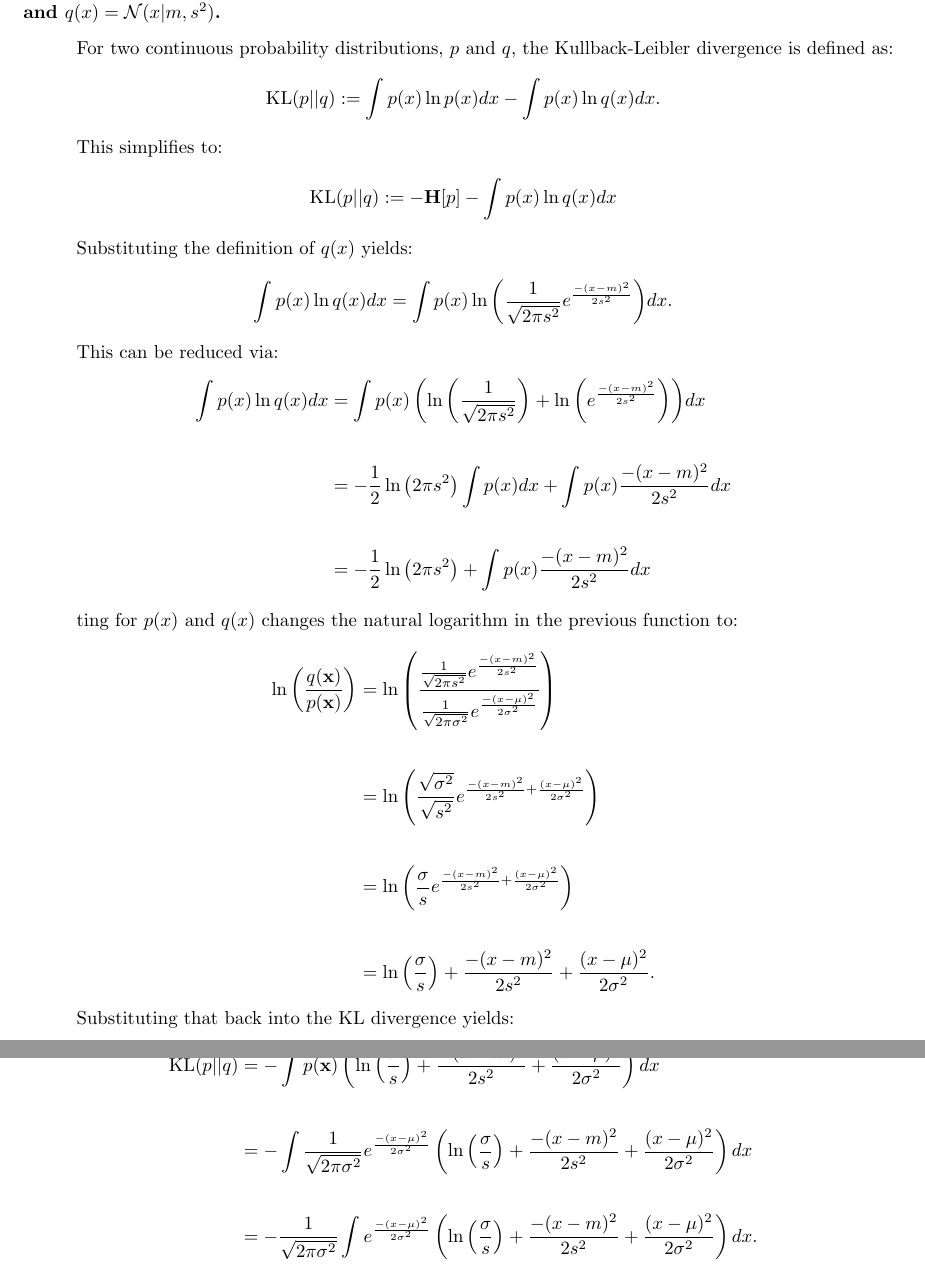
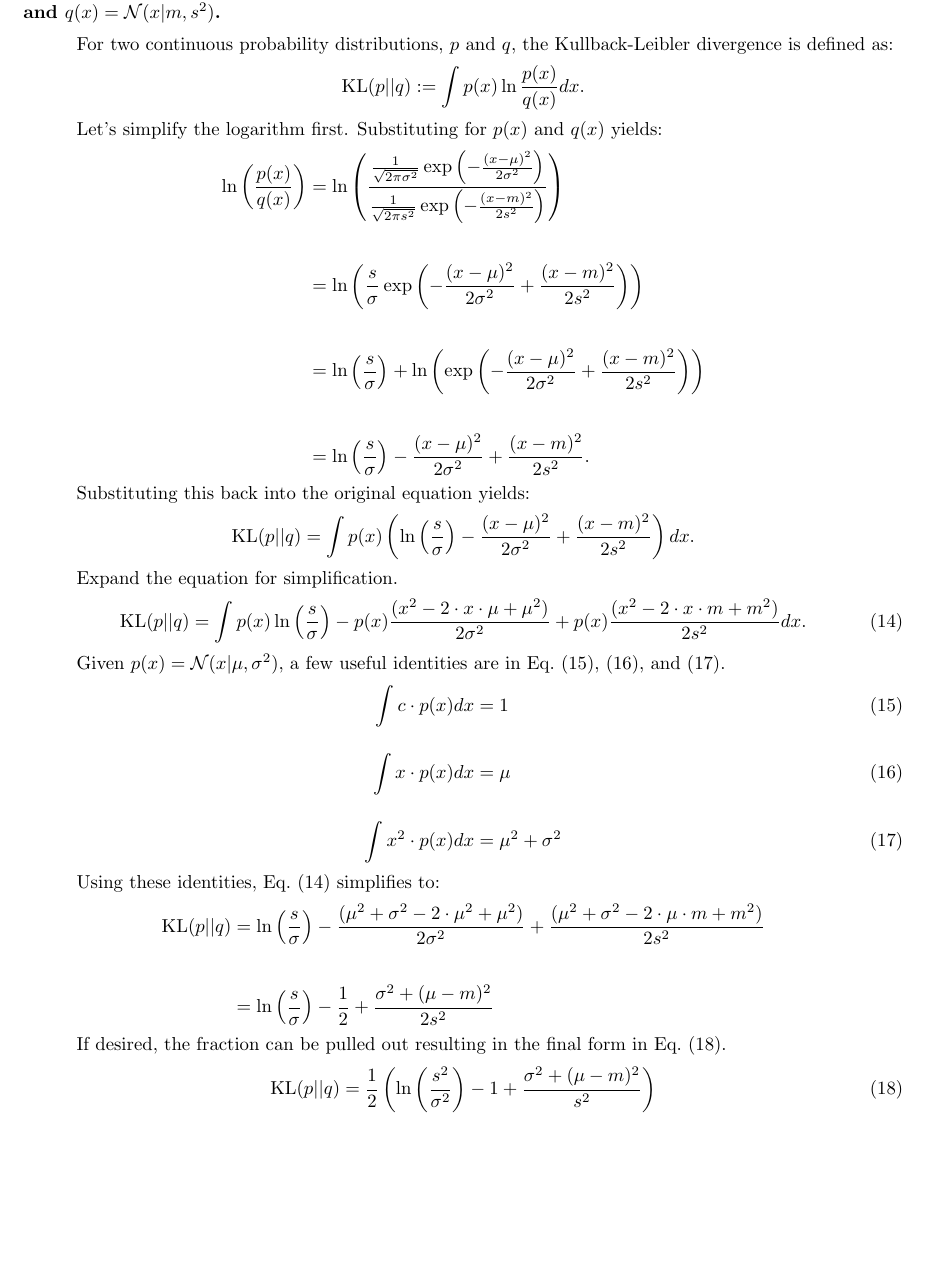
Before and after one commit to ZaydH/cmps242, a LaTeX problem sheet (homeworks/hw02/tex/hw02.tex): two parts of pages 8 and 9 of 12 before the commit and part of page 8 of 11 after it, the two joined at a grey line, cut so that both start at the same text, the shorter picture padded with empty space. Compiled offline with pdfLaTeX.

Commit message:
Finished problem #30 in HW02 for KL divergence of two Gaussian.

```diff
--- a/homeworks/hw02/tex/hw02.tex
+++ b/homeworks/hw02/tex/hw02.tex
@@ -91,6 +91,7 @@
   \stepcounter{subProbCount} % Increment the subproblem counter
   \par\medskip
 }
+\newcommand{\KL}{\textrm{KL}}
 
 %\newcommand{\problem}[3]{\noindent \textit{Chapter \##1, Problem \##2}
 %  \\
@@ -356,45 +357,49 @@
 
   For two continuous probability distributions,~$p$ and~$q$, the Kullback-Leibler divergence is defined as:
 
-  \[ \textrm{KL}(p||q) := \int {p(x) \ln p(x)} dx - \int {p(x) \ln q(x)} dx \textrm{.}\]
+  \[ {\KL(p||q) := \int p(x) \ln \frac{p(x)}{q(x)}} dx \textrm{.}\]
 
-  This simplifies to:
-
-  \[\textrm{KL}(p||q) := -\mathbf{H}[p] - \int {p(x) \ln q(x)} dx \]
-
-  Substituting the definition of~$q(x)$ yields:
+  Let's simplify the logarithm first.  Substituting for~$p(x)$ and~$q(x)$ yields:
 
   \begin{aligncustom}
-    \int {p(x) \ln q(x)} dx &= \int {p(x) \ln \left( \frac{1}{\sqrt{2\pi s^2}}e^{\frac{-(x-m)^2}{2s^2}} \right) } dx \textrm{.}
+    \ln \left( \frac{p(x)}{q(x)} \right) &= \ln \left(  \frac{ \frac{1}{\sqrt{2 \pi \sigma^2}} \exp \left( {-\frac{(x-\mu)^2}{2\sigma^2}} \right) } { \frac{1}{\sqrt{2 \pi s^2}} \exp \left( {-\frac{(x-m)^2}{2s^2}} \right) }  \right) \\~\\
+    &=  \ln \left( \frac{s}{\sigma} \exp \left( -\frac{(x-\mu)^2}{2\sigma^2} + \frac{(x-m)^2}{2s^2} \right) \right) \\~\\
+    &=  \ln \left( \frac{s}{\sigma} \right) + \ln \left( \exp \left( -\frac{(x-\mu)^2}{2\sigma^2} + \frac{(x-m)^2}{2s^2} \right) \right) \\~\\
+    &=  \ln \left( \frac{s}{\sigma} \right) - \frac{(x-\mu)^2}{2\sigma^2} + \frac{(x-m)^2}{2s^2} \textrm{.}
   \end{aligncustom}
 
-  This can be reduced via:
+  Substituting this back into the original equation yields:
+
+  \[ \KL(p||q) = \int p(x) \left( \ln \left( \frac{s}{\sigma} \right) - \frac{(x-\mu)^2}{2\sigma^2} + \frac{(x-m)^2}{2s^2} \right) dx \textrm{.} \]
+
+  Expand the equation for simplification.
+
+  \begin{equation}
+    \KL(p||q) = \int p(x) \ln \left( \frac{s}{\sigma} \right) - p(x) \frac{(x^2 - 2 \cdot x \cdot \mu + \mu^2)}{2\sigma^2} + p(x)  \frac{(x^2 -2 \cdot x \cdot m + m^2)}{2s^2} dx \textrm{.}
+    \label{eq:expandedKL}
+  \end{equation}
+
+  Given~$p(x)=\mathcal{N}(x|\mu,\sigma^2)$, a few useful identities are in Eq.~\eqref{eq:intPdf}, \eqref{eq:intExpectation},~and~\eqref{eq:intXsquared}.
+
+  \begin{align}
+    \int c \cdot p(x) dx &= 1 \label{eq:intPdf}\\[1em]
+    \int x \cdot p(x) dx &= \mu \label{eq:intExpectation}\\[1em]
+    \int x^2 \cdot p(x) dx &= \mu^2 + \sigma^2 \label{eq:intXsquared}
+  \end{align}
+
+  Using these identities, Eq.~\eqref{eq:expandedKL} simplifies to:
 
   \begin{aligncustom}
-    \int {p(x) \ln q(x)} dx  &= \int {p(x) \left( \ln \left( \frac{1}{\sqrt{2\pi s^2}} \right)  + \ln \left(e^{\frac{-(x-m)^2}{2s^2}} \right) \right) } dx \\~\\
-    &= -\frac{1}{2} \ln \left( 2\pi s^2 \right) \int {p(x)} dx + \int {p(x) \frac{-(x-m)^2}{2s^2} } dx \\~\\
-    &= -\frac{1}{2} \ln \left( 2\pi s^2 \right) + \int {p(x) \frac{-(x-m)^2}{2s^2} } dx
+    \KL(p||q) &= \ln \left( \frac{s}{\sigma} \right) - \frac{(\mu^2 + \sigma^2 - 2 \cdot \mu^2 + \mu^2)}{2\sigma^2} + \frac{(\mu^2 + \sigma^2 -2 \cdot \mu \cdot m + m^2)}{2s^2} \\~\\
+    &= \ln \left( \frac{s}{\sigma} \right) - \frac{1}{2} + \frac{\sigma^2 + (\mu - m) ^ 2 }{2s^2}
   \end{aligncustom}
 
-ting for~$p(x)$ and~$q(x)$ changes the natural logarithm in the previous function to:
+  If desired, the fraction can be pulled out resulting in the final form in Eq.~\eqref{eq:finalKL}.
 
-  \begin{aligncustom}
-    \ln \left( \frac{q(\textbf{x})}{p(\textbf{x})} \right) &= \ln \left(  \frac{\frac{1}{\sqrt{2\pi s^2}}e^{\frac{-(x-m)^2}{2s^2}}}{\frac{1}{\sqrt{2\pi \sigma^2}}e^{\frac{-(x-\mu)^2}{2 \sigma^2}}}  \right) \\~\\
-    &= \ln \left(  \frac{\sqrt{\sigma^2}}{\sqrt{s^2}} e^{\frac{-(x-m)^2}{2s^2}+\frac{(x-\mu)^2}{2 \sigma^2}} \right) \\~\\
-    &= \ln \left(  \frac{\sigma}{s} e^{\frac{-(x-m)^2}{2s^2}+\frac{(x-\mu)^2}{2 \sigma^2}} \right)\\~\\
-    &= \ln \left(  \frac{\sigma}{s} \right) + \frac{-(x-m)^2}{2s^2}+\frac{(x-\mu)^2}{2 \sigma^2} \textrm{.}
-  \end{aligncustom}
-
-  Substituting that back into the KL divergence yields:
-
-  \begin{aligncustom}
-    \textrm{KL}(p||q) &= -\int {p(\textbf{x}) \left( \ln \left(  \frac{\sigma}{s} \right) + \frac{-(x-m)^2}{2s^2}+\frac{(x-\mu)^2}{2 \sigma^2} \right) dx } \\~\\
-    &= -\int {\frac{1}{\sqrt{2 \pi \sigma^2}} e^{\frac{-(x-\mu)^2}{2 \sigma^2}} \left( \ln \left(  \frac{\sigma}{s} \right) + \frac{-(x-m)^2}{2s^2}+\frac{(x-\mu)^2}{2 \sigma^2} \right) dx } \\~\\
-    &= -\frac{1}{\sqrt{2 \pi \sigma^2}} \int { e^{\frac{-(x-\mu)^2}{2 \sigma^2}} \left( \ln \left(  \frac{\sigma}{s} \right) + \frac{-(x-m)^2}{2s^2}+\frac{(x-\mu)^2}{2 \sigma^2} \right) dx } \textrm{.}
-  \end{aligncustom}
-
-
-
+  \begin{equation}
+    \KL(p||q) = \frac{1}{2} \left( \ln \left( \frac{s^2}{\sigma^2} \right) - 1 + \frac{\sigma^2 + (\mu - m) ^ 2 }{s^2} \right)
+    \label{eq:finalKL}
+  \end{equation}
 
 
   %---------------------------------------------------%
```
Also changed, not shown: homeworks/hw02/tex/hw02.tex (2 more changed lines), 1 other file.
